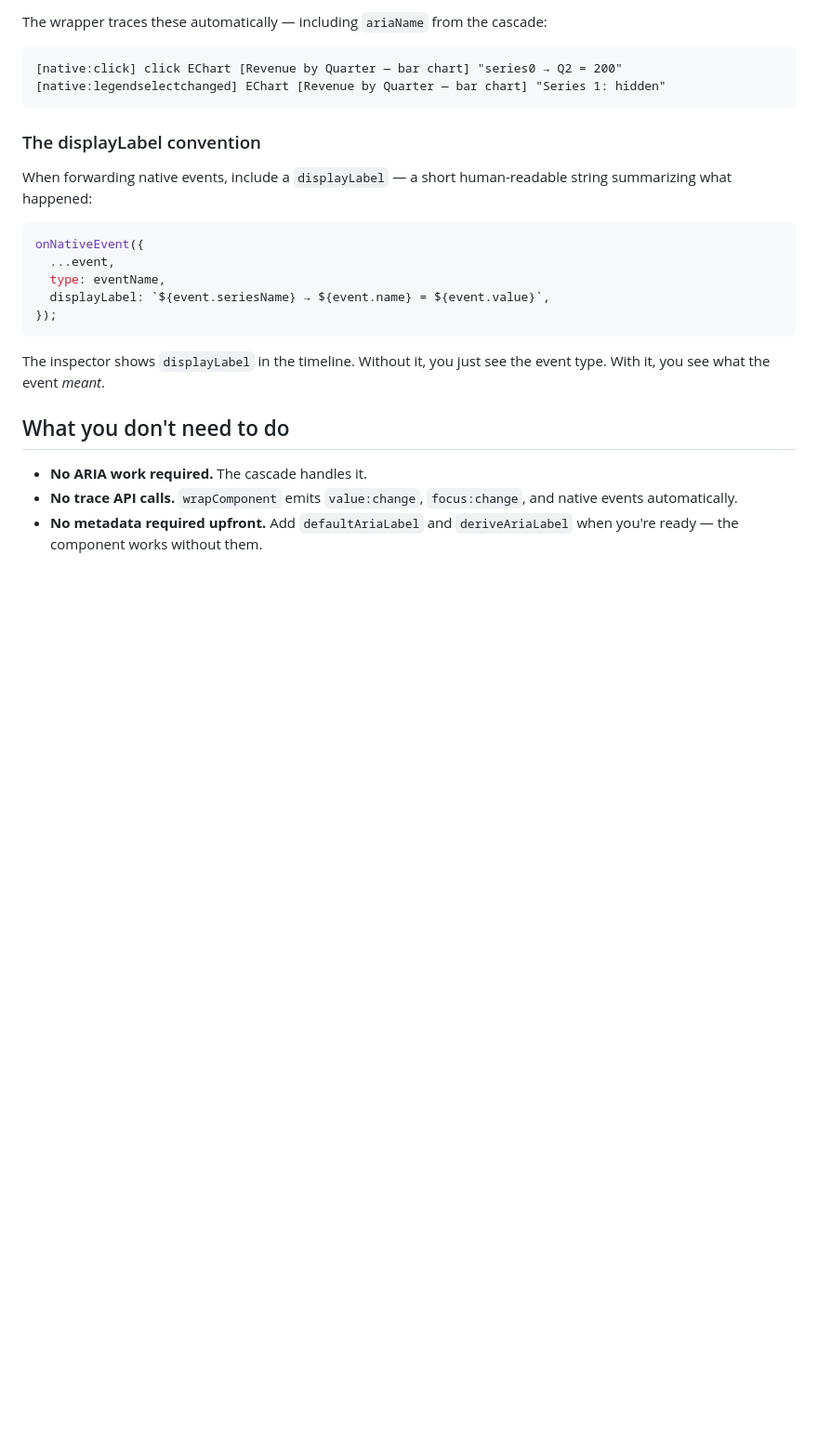
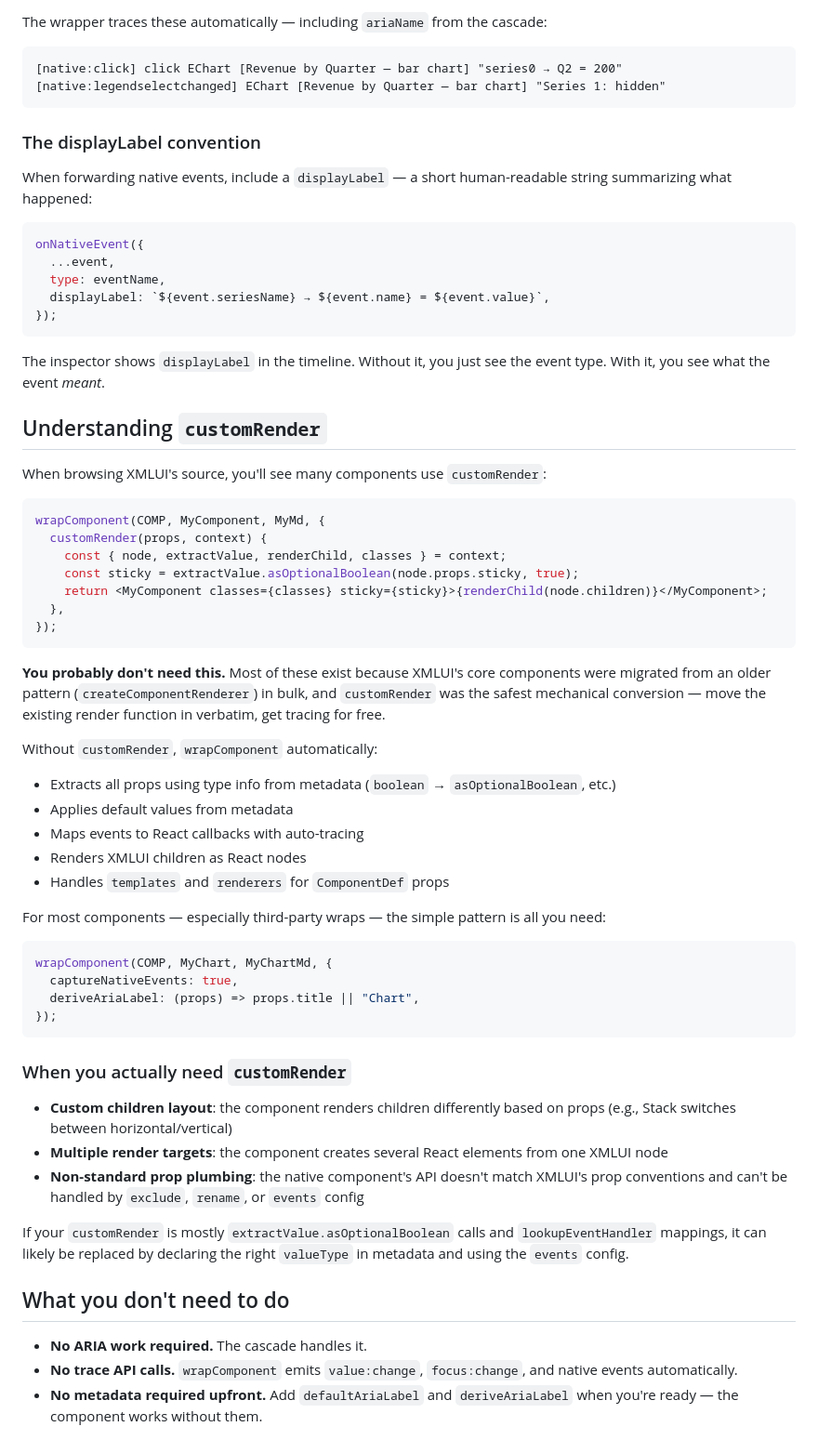
Before and after one commit to xmlui-org/trace-tools, a Markdown page: GUIDE-COMPONENT-DEVELOPER.md, the part around the change. Shown at 93% size. Rendered like a GitHub page; blank space fills up the shorter version.

Commit message:
docs: add customRender guidance to component developer guide
Explains when customRender is needed vs the simple wrapComponent pattern.
Most existing customRender usages are mechanical migrations from
createComponentRenderer — third-party component wraps rarely need it.

Co-Authored-By: Claude Opus 4.6 (1M context) <noreply@anthropic.com>

````diff
--- a/GUIDE-COMPONENT-DEVELOPER.md
+++ b/GUIDE-COMPONENT-DEVELOPER.md
@@ -176,6 +176,47 @@ onNativeEvent({
 
 The inspector shows `displayLabel` in the timeline. Without it, you just see the event type. With it, you see what the event *meant*.
 
+## Understanding `customRender`
+
+When browsing XMLUI's source, you'll see many components use `customRender`:
+
+```ts
+wrapComponent(COMP, MyComponent, MyMd, {
+  customRender(props, context) {
+    const { node, extractValue, renderChild, classes } = context;
+    const sticky = extractValue.asOptionalBoolean(node.props.sticky, true);
+    return <MyComponent classes={classes} sticky={sticky}>{renderChild(node.children)}</MyComponent>;
+  },
+});
+```
+
+**You probably don't need this.** Most of these exist because XMLUI's core components were migrated from an older pattern (`createComponentRenderer`) in bulk, and `customRender` was the safest mechanical conversion — move the existing render function in verbatim, get tracing for free.
+
+Without `customRender`, `wrapComponent` automatically:
+
+- Extracts all props using type info from metadata (`boolean` → `asOptionalBoolean`, etc.)
+- Applies default values from metadata
+- Maps events to React callbacks with auto-tracing
+- Renders XMLUI children as React nodes
+- Handles `templates` and `renderers` for `ComponentDef` props
+
+For most components — especially third-party wraps — the simple pattern is all you need:
+
+```ts
+wrapComponent(COMP, MyChart, MyChartMd, {
+  captureNativeEvents: true,
+  deriveAriaLabel: (props) => props.title || "Chart",
+});
+```
+
+### When you actually need `customRender`
+
+- **Custom children layout**: the component renders children differently based on props (e.g., Stack switches between horizontal/vertical)
+- **Multiple render targets**: the component creates several React elements from one XMLUI node
+- **Non-standard prop plumbing**: the native component's API doesn't match XMLUI's prop conventions and can't be handled by `exclude`, `rename`, or `events` config
+
+If your `customRender` is mostly `extractValue.asOptionalBoolean` calls and `lookupEventHandler` mappings, it can likely be replaced by declaring the right `valueType` in metadata and using the `events` config.
+
 ## What you don't need to do
 
 - **No ARIA work required.** The cascade handles it.
````
